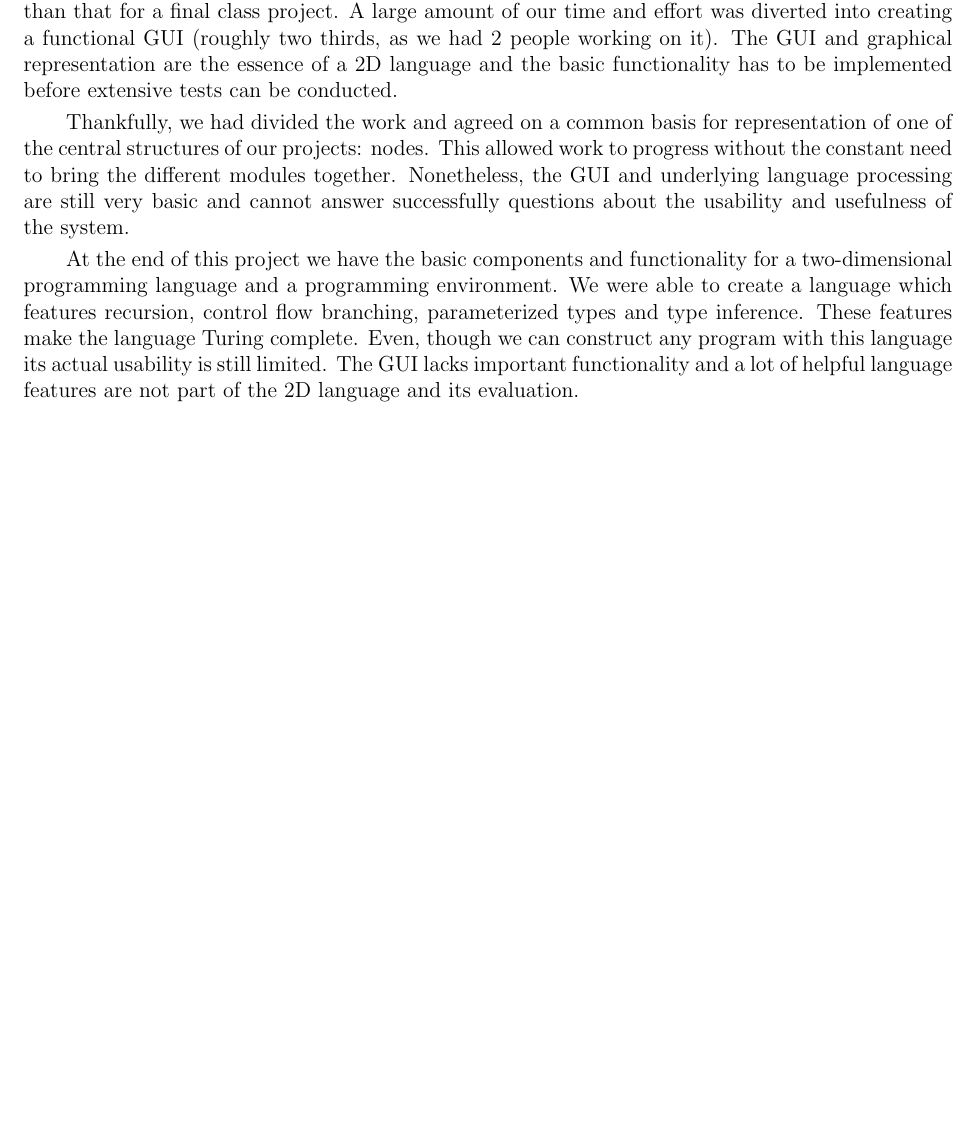
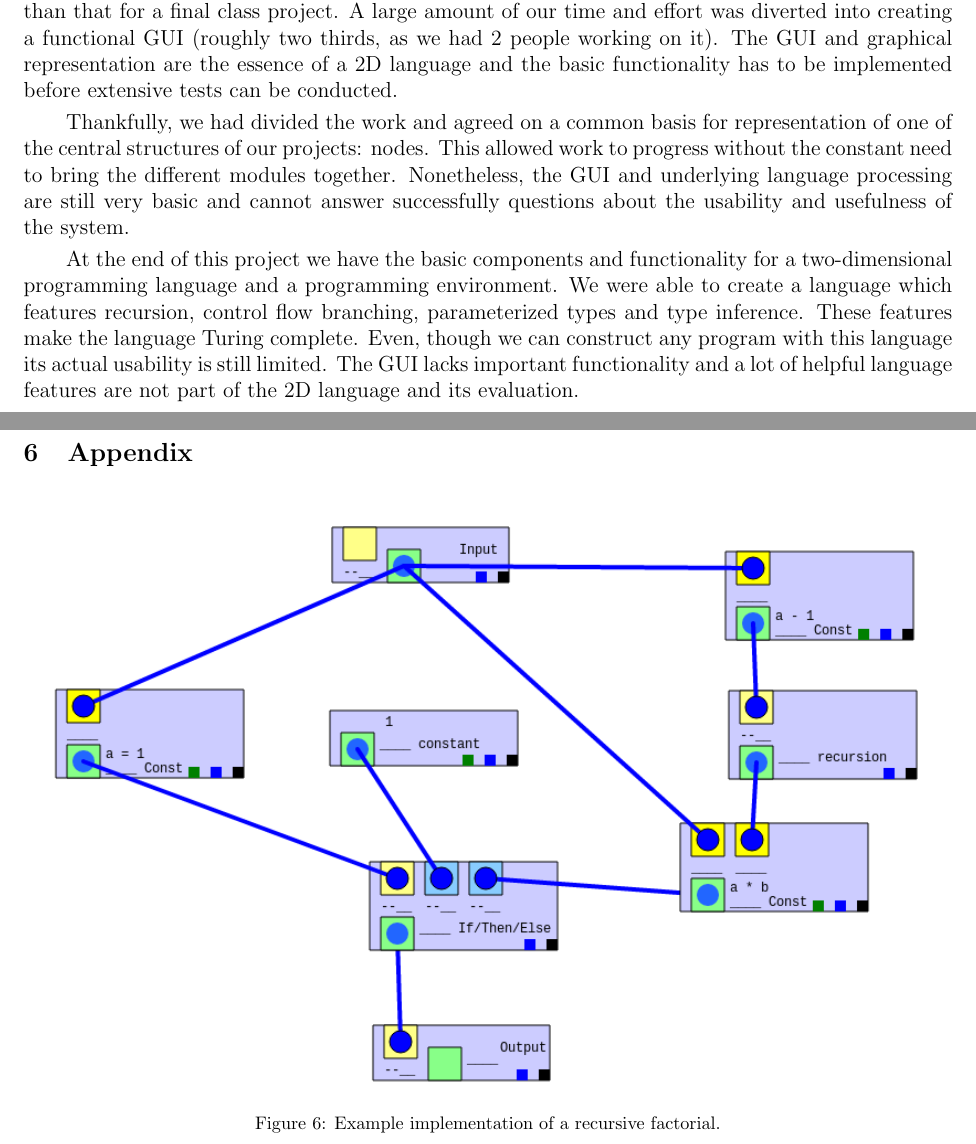
Before and after one commit to ras0219/l2d, a LaTeX document (report/report.tex): part of page 12 of 12 before the commit and two parts of pages 12 and 13 of 14 after it, the two joined at a grey line, cut so that both start at the same text, the shorter picture padded with empty space. Compiled offline with pdfLaTeX.

Commit message:
added two figures in appendix

```diff
--- a/report/report.tex
+++ b/report/report.tex
@@ -650,3 +650,10 @@ Thankfully, we had divided the work and agreed on a common basis for representat
 
 At the end of this project we have the basic components and functionality for a two-dimensional programming language and a programming environment. We were able to create a language which features recursion, control flow branching, parameterized types and type inference. These features make the language Turing complete. Even, though we can construct any program with this language its actual usability is still limited. The GUI lacks important functionality and a lot of helpful language features are not part of the 2D language and its evaluation.
 
+\newpage
+\section{Appendix}
+
+\begin{figure}[h!]
+\center
+\includegraphics[width=0.95\textwidth]{./images/factorial.png} \\
+\caption{Example implementation of a recursive factorial.}\label{fig:fact}
@@ -653,2 +666,3 @@ At the end of this project we have the basic components and functionality for a
+\end{figure}
 
 \end{document}
```
Also changed, not shown: report/report.tex (6 more changed lines).
